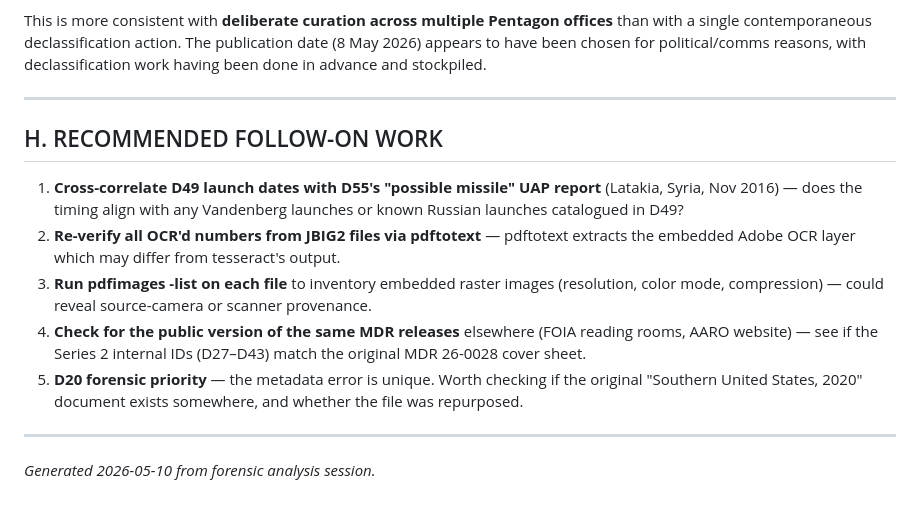
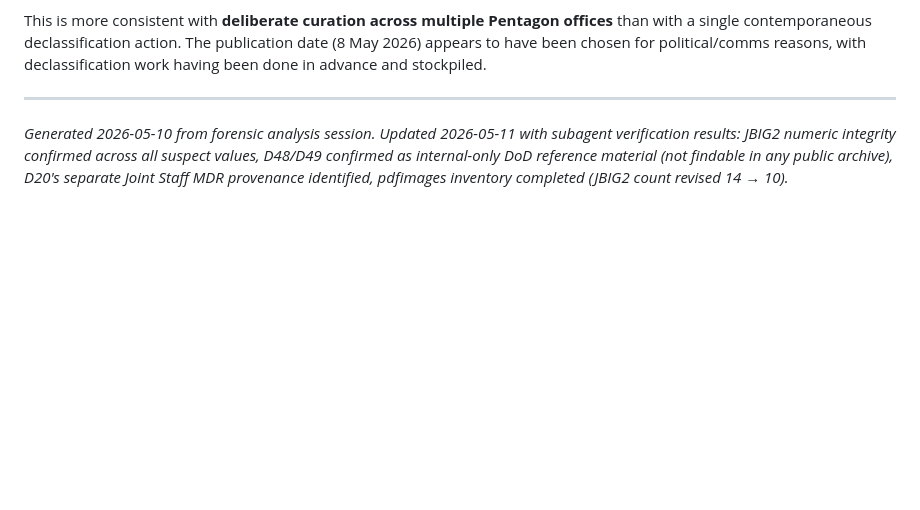
Before and after one commit to tn082097-eng/unresolved-tm, a Markdown page: forensic-report.md, the part around the change. Rendered like a GitHub page; blank space fills up the shorter version.

Commit message:
Remove stale follow-on work section — all 5 items now completed
The recommended follow-on work block was written before the subagent
verification runs completed all five items:
- D49/D55 cross-correlation (no match)
- JBIG2 pdftotext re-verification (all values agree)
- pdfimages -list inventory (JBIG2 count revised 14→10)
- Public MDR archive search (no public version of D20/D48/D49 found)
- D20 forensic provenance (JS-250710-TM8S identified)

```diff
--- a/forensic-report.md
+++ b/forensic-report.md
@@ -364,14 +364,4 @@ This is more consistent with **deliberate curation across multiple Pentagon offi
 
 ---
 
-## H. RECOMMENDED FOLLOW-ON WORK
-
-1. **Cross-correlate D49 launch dates with D55's "possible missile" UAP report** (Latakia, Syria, Nov 2016) — does the timing align with any Vandenberg launches or known Russian launches catalogued in D49?
-2. **Re-verify all OCR'd numbers from JBIG2 files via pdftotext** — pdftotext extracts the embedded Adobe OCR layer which may differ from tesseract's output.
-3. **Run pdfimages -list on each file** to inventory embedded raster images (resolution, color mode, compression) — could reveal source-camera or scanner provenance.
-4. **Check for the public version of the same MDR releases** elsewhere (FOIA reading rooms, AARO website) — see if the Series 2 internal IDs (D27–D43) match the original MDR 26-0028 cover sheet.
-5. **D20 forensic priority** — the metadata error is unique. Worth checking if the original "Southern United States, 2020" document exists somewhere, and whether the file was repurposed.
-
----
-
-*Generated 2026-05-10 from forensic analysis session.*
+*Generated 2026-05-10 from forensic analysis session. Updated 2026-05-11 with subagent verification results: JBIG2 numeric integrity confirmed across all suspect values, D48/D49 confirmed as internal-only DoD reference material (not findable in any public archive), D20's separate Joint Staff MDR provenance identified, pdfimages inventory completed (JBIG2 count revised 14 → 10).*
```
